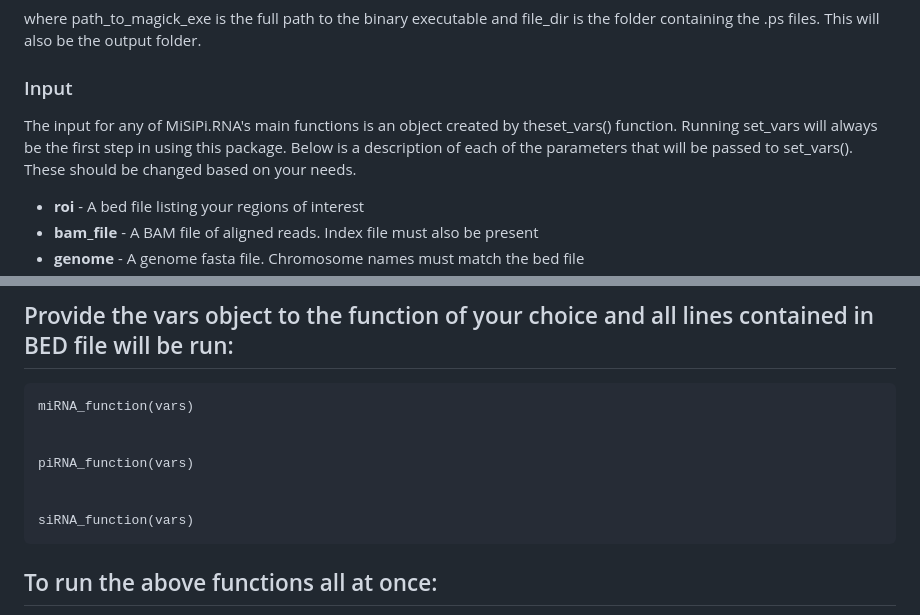
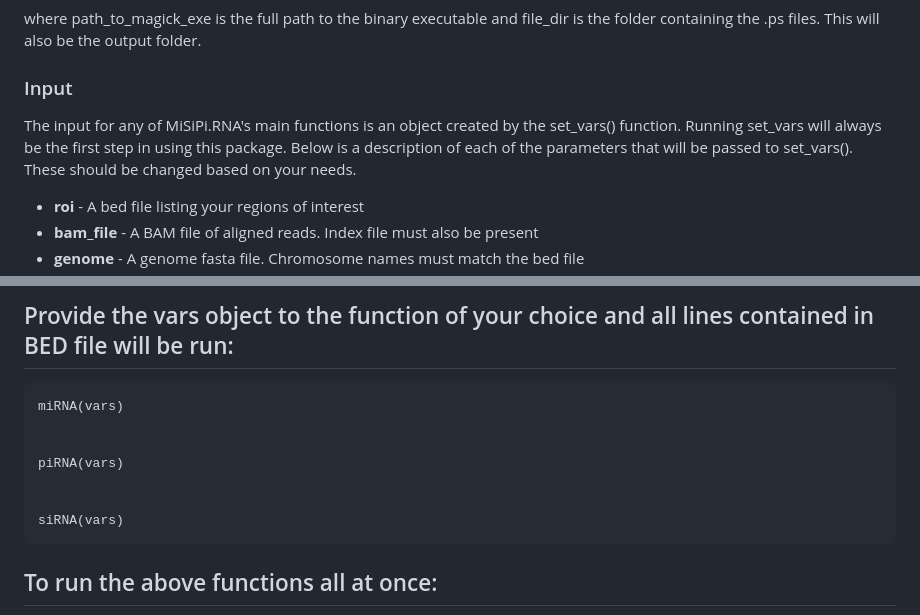
Before and after one commit to stupornova33/MiSiPi.RNA, a Markdown page: README.md, 2 parts joined by grey strips. Drawn GitHub-style.

````diff
--- a/README.md
+++ b/README.md
@@ -40,7 +40,7 @@ ps2png(path_to_magick_exe, file_dir)
 where path_to_magick_exe is the full path to the binary executable and file_dir is the folder containing the .ps files. This will also be the output folder.
 
 ### Input
-The input for any of MiSiPi.RNA's main functions is an object created by theset_vars() function. Running set_vars will always be the first step in using this package. Below is a description of each of the parameters that will be passed to set_vars(). These should be changed based on your needs.
+The input for any of MiSiPi.RNA's main functions is an object created by the set_vars() function. Running set_vars will always be the first step in using this package. Below is a description of each of the parameters that will be passed to set_vars(). These should be changed based on your needs.
 
 - **roi**             - A bed file listing your regions of interest
 - **bam_file**        - A BAM file of aligned reads. Index file must also be present
@@ -88,13 +88,13 @@ Palette options are:
 ## Provide the vars object to the function of your choice and all lines contained in BED file will be run:
 
 ```
-miRNA_function(vars)
+miRNA(vars)
 
 
-piRNA_function(vars)
+piRNA(vars)
 
 
-siRNA_function(vars)
+siRNA(vars)
 ```
 
 ## To run the above functions all at once:
````
